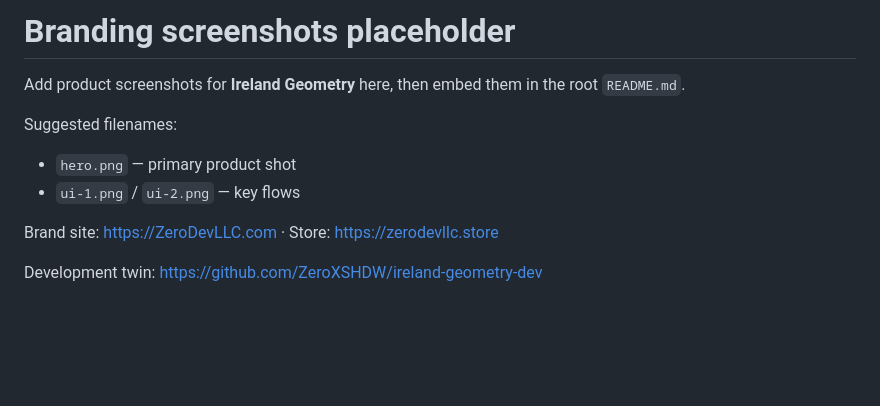
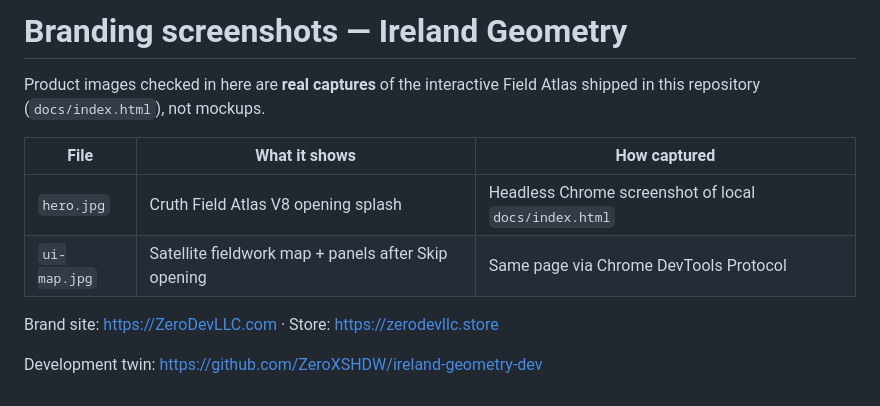
Before and after one commit to ZeroXSHDW/ireland-geometry, a Markdown page: docs/branding/SCREENSHOTS.md, the part around the change. GitHub-like rendering; blank space fills up the shorter version.

```diff
--- a/docs/branding/SCREENSHOTS.md
+++ b/docs/branding/SCREENSHOTS.md
@@ -1,10 +1,12 @@
-# Branding screenshots placeholder
+# Branding screenshots — Ireland Geometry
 
-Add product screenshots for **Ireland Geometry** here, then embed them in the root `README.md`.
+Product images checked in here are **real captures** of the interactive Field Atlas
+shipped in this repository (`docs/index.html`), not mockups.
 
-Suggested filenames:
-- `hero.png` — primary product shot
-- `ui-1.png` / `ui-2.png` — key flows
+| File | What it shows | How captured |
+| --- | --- | --- |
+| `hero.jpg` | Cruth Field Atlas V8 opening splash | Headless Chrome screenshot of local `docs/index.html` |
+| `ui-map.jpg` | Satellite fieldwork map + panels after Skip opening | Same page via Chrome DevTools Protocol |
 
 Brand site: https://ZeroDevLLC.com  ·  Store: https://zerodevllc.store
 
```
Also changed, not shown: README.md (+12 -1 lines), docs/branding/hero.jpg (added), docs/branding/ui-map.jpg (added).
